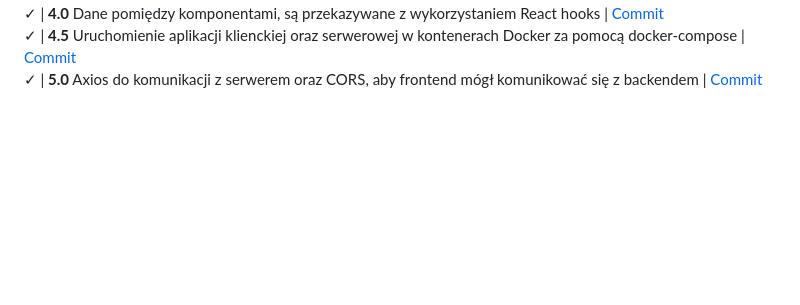
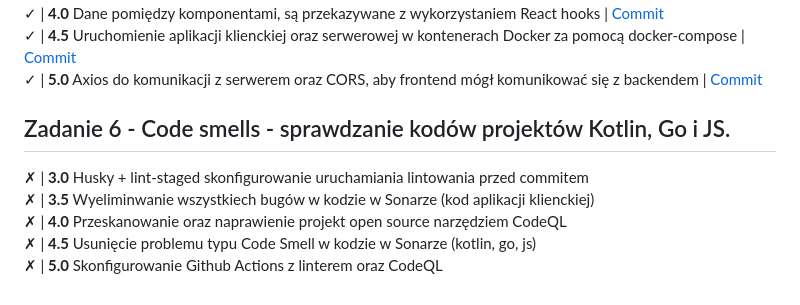
Before and after one commit to ourcookiestuff/Object-Design, a Markdown page: README.md, the part around the change. GitHub-like rendering; blank space fills up the shorter version.

Commit message:
README update code smells

```diff
--- a/README.md
+++ b/README.md
@@ -39,3 +39,11 @@ Zadanie 5 - Wzorce behawioralne - React
 ✓ | **4.0** Dane pomiędzy komponentami, są przekazywane z wykorzystaniem React hooks | [Commit](https://github.com/ourcookiestuff/Object-Design/commit/04ab8b2dcc26fee70fd713bef11eb73a421a6a1e)
 ✓ | **4.5** Uruchomienie aplikacji klienckiej oraz serwerowej w kontenerach Docker za pomocą docker-compose | [Commit](https://github.com/ourcookiestuff/Object-Design/commit/036286b164620db6431c114bb506f4e705950391)
 ✓ | **5.0** Axios do komunikacji z serwerem oraz CORS, aby frontend mógł komunikować się z backendem | [Commit](https://github.com/ourcookiestuff/Object-Design/commit/8b1fedfe0a53a3e109ab3ba9b582f9c0d6795834)
+
+Zadanie 6 - Code smells - sprawdzanie kodów projektów Kotlin, Go i JS.
+---
+✗ | **3.0** Husky + lint-staged skonfigurowanie uruchamiania lintowania przed commitem
+✗ | **3.5** Wyeliminwanie wszystkiech bugów w kodzie w Sonarze (kod aplikacji klienckiej)
+✗ | **4.0** Przeskanowanie oraz naprawienie projekt open source narzędziem CodeQL
+✗ | **4.5** Usunięcie problemu typu Code Smell w kodzie w Sonarze (kotlin, go, js)
+✗ | **5.0** Skonfigurowanie Github Actions z linterem oraz CodeQL
```
